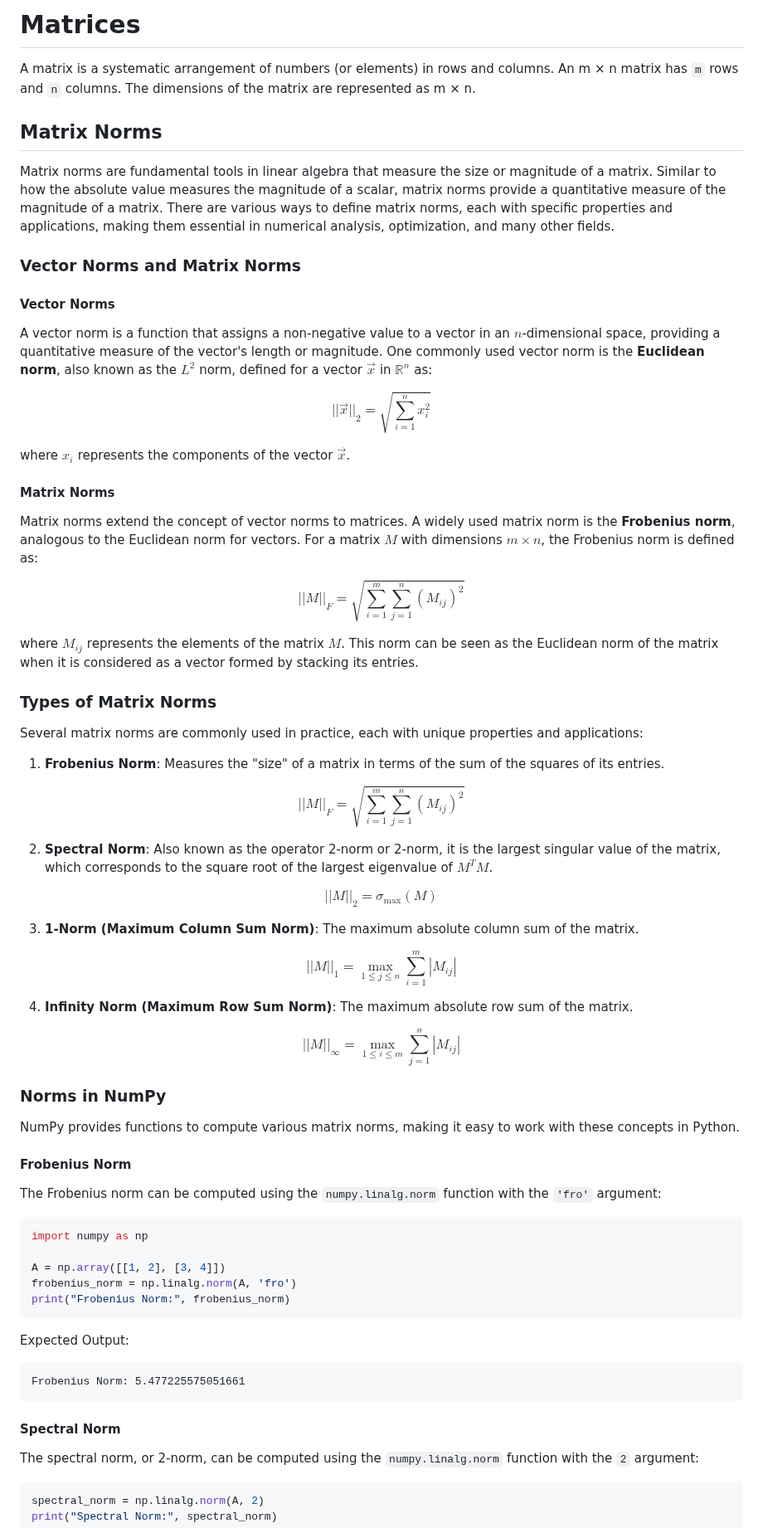
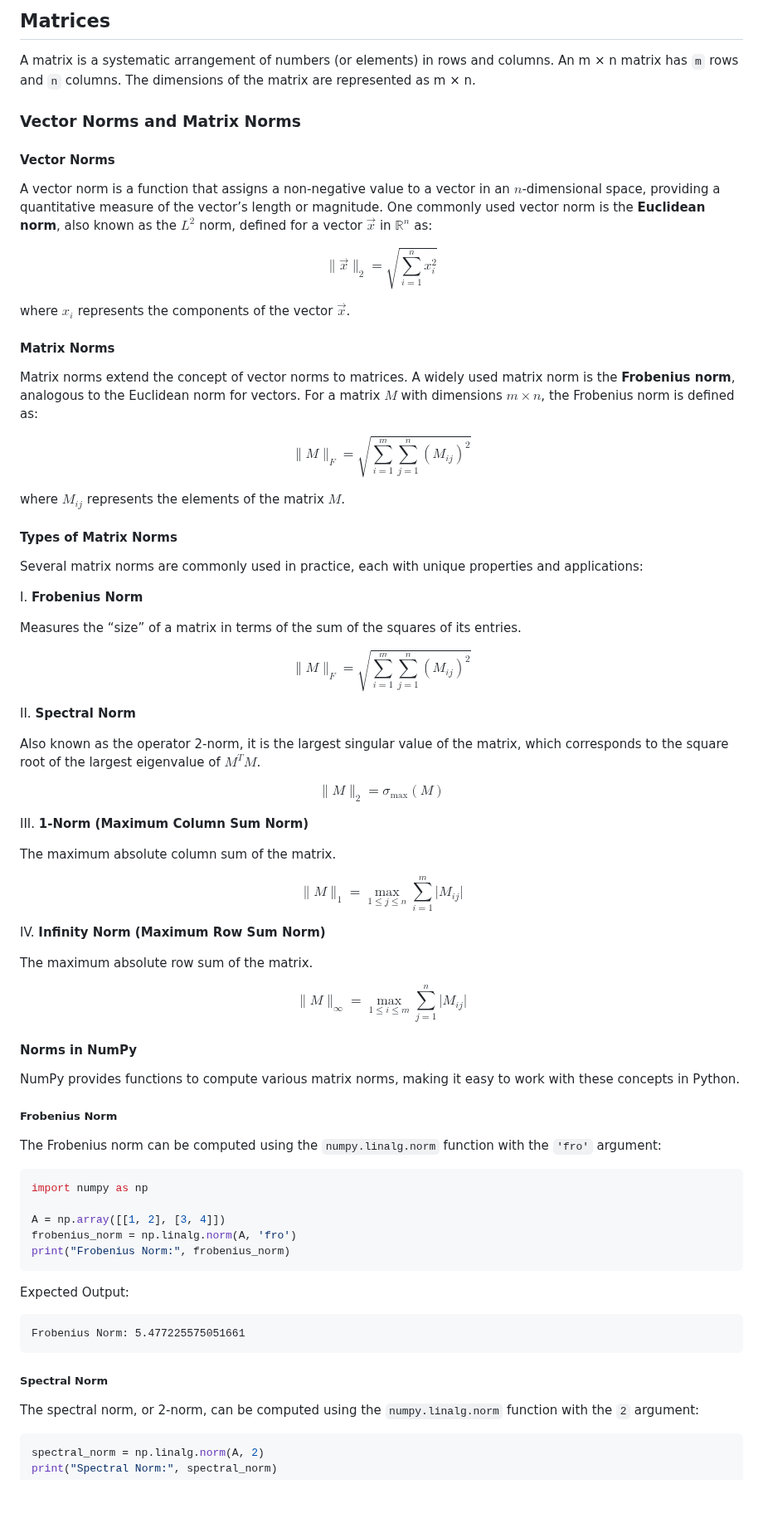
Before and after one commit to djeada/Numpy-Tutorials, a Markdown page: notes/4_matrix_operations.md, the part around one of its changes. Shown at 83% size. Rendered like a GitHub page; blank space fills up the shorter version.

````diff
--- a/notes/4_matrix_operations.md
+++ b/notes/4_matrix_operations.md
@@ -1,19 +1,15 @@
-# Matrices
+## Matrices
 
 A matrix is a systematic arrangement of numbers (or elements) in rows and columns. An m × n matrix has `m` rows and `n` columns. The dimensions of the matrix are represented as m × n.
-
-## Matrix Norms
-
-Matrix norms are fundamental tools in linear algebra that measure the size or magnitude of a matrix. Similar to how the absolute value measures the magnitude of a scalar, matrix norms provide a quantitative measure of the magnitude of a matrix. There are various ways to define matrix norms, each with specific properties and applications, making them essential in numerical analysis, optimization, and many other fields.
 
 ### Vector Norms and Matrix Norms
 
 #### Vector Norms
 
-A vector norm is a function that assigns a non-negative value to a vector in an $n$-dimensional space, providing a quantitative measure of the vector's length or magnitude. One commonly used vector norm is the **Euclidean norm**, also known as the $L^2$ norm, defined for a vector $\vec{x}$ in $\mathbb{R}^n$ as:
+A vector norm is a function that assigns a non-negative value to a vector in an $n$-dimensional space, providing a quantitative measure of the vector’s length or magnitude. One commonly used vector norm is the **Euclidean norm**, also known as the $L^2$ norm, defined for a vector $\vec{x}$ in $\mathbb{R}^n$ as:
 
 $$
-||\vec{x}||_2 = \sqrt{\sum_{i=1}^n x_i^2}
+\lVert \vec{x} \rVert_2 = \sqrt{\sum_{i=1}^n x_i^2}
 $$
 
 where $x_i$ represents the components of the vector $\vec{x}$.
@@ -23,44 +19,52 @@ where $x_i$ represents the components of the vector $\vec{x}$.
 Matrix norms extend the concept of vector norms to matrices. A widely used matrix norm is the **Frobenius norm**, analogous to the Euclidean norm for vectors. For a matrix $M$ with dimensions $m \times n$, the Frobenius norm is defined as:
 
 $$
-||M||_F = \sqrt{\sum_{i=1}^m \sum_{j=1}^n (M_{ij})^2}
+\lVert M \rVert_F = \sqrt{\sum_{i=1}^m \sum_{j=1}^n (M_{ij})^2}
 $$
 
-where $M_{ij}$ represents the elements of the matrix $M$. This norm can be seen as the Euclidean norm of the matrix when it is considered as a vector formed by stacking its entries.
+where $M_{ij}$ represents the elements of the matrix $M$.
 
-### Types of Matrix Norms
+#### Types of Matrix Norms
 
 Several matrix norms are commonly used in practice, each with unique properties and applications:
 
-1. **Frobenius Norm**: Measures the "size" of a matrix in terms of the sum of the squares of its entries.
+I. **Frobenius Norm**
+
+Measures the “size” of a matrix in terms of the sum of the squares of its entries.
 
 $$
-||M||_F = \sqrt{\sum_{i=1}^m \sum_{j=1}^n (M_{ij})^2}
+\lVert M \rVert_F = \sqrt{\sum_{i=1}^m \sum_{j=1}^n (M_{ij})^2}
 $$
 
-2. **Spectral Norm**: Also known as the operator 2-norm or 2-norm, it is the largest singular value of the matrix, which corresponds to the square root of the largest eigenvalue of $M^T M$.
+II. **Spectral Norm**
+
+Also known as the operator 2-norm, it is the largest singular value of the matrix, which corresponds to the square root of the largest eigenvalue of $M^T M$.
 
 $$
-||M||_2 = \sigma_{\max}(M)
+\lVert M \rVert_2 = \sigma_{\max}(M)
 $$
 
-3. **1-Norm (Maximum Column Sum Norm)**: The maximum absolute column sum of the matrix.
+III. **1-Norm (Maximum Column Sum Norm)**
+
+The maximum absolute column sum of the matrix.
 
 $$
-||M||_1 = \max_{1 \leq j \leq n} \sum_{i=1}^m |M_{ij}|
+\lVert M \rVert_1 = \max_{1 \le j \le n} \sum_{i=1}^m \lvert M_{ij} \rvert
 $$
 
-4. **Infinity Norm (Maximum Row Sum Norm)**: The maximum absolute row sum of the matrix.
+IV. **Infinity Norm (Maximum Row Sum Norm)**
+
+The maximum absolute row sum of the matrix.
 
 $$
-||M||_\infty = \max_{1 \leq i \leq m} \sum_{j=1}^n |M_{ij}|
+\lVert M \rVert_\infty = \max_{1 \le i \le m} \sum_{j=1}^n \lvert M_{ij} \rvert
 $$
 
-### Norms in NumPy
+#### Norms in NumPy
 
 NumPy provides functions to compute various matrix norms, making it easy to work with these concepts in Python.
 
-#### Frobenius Norm
+##### Frobenius Norm
 
 The Frobenius norm can be computed using the `numpy.linalg.norm` function with the `'fro'` argument:
 
@@ -78,7 +82,7 @@ Expected Output:
 Frobenius Norm: 5.477225575051661
 ```
 
-#### Spectral Norm
+##### Spectral Norm
 
 The spectral norm, or 2-norm, can be computed using the `numpy.linalg.norm` function with the `2` argument:
 
````
Also changed, not shown: other parts of notes/4_matrix_operations.md (+15 -15 lines).
